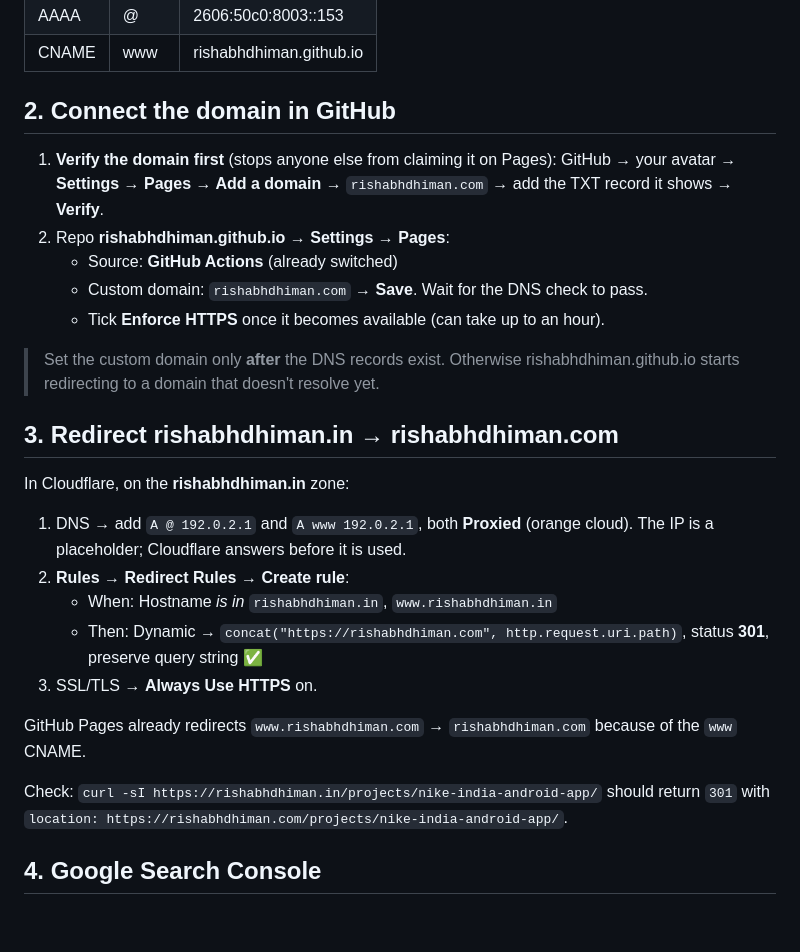
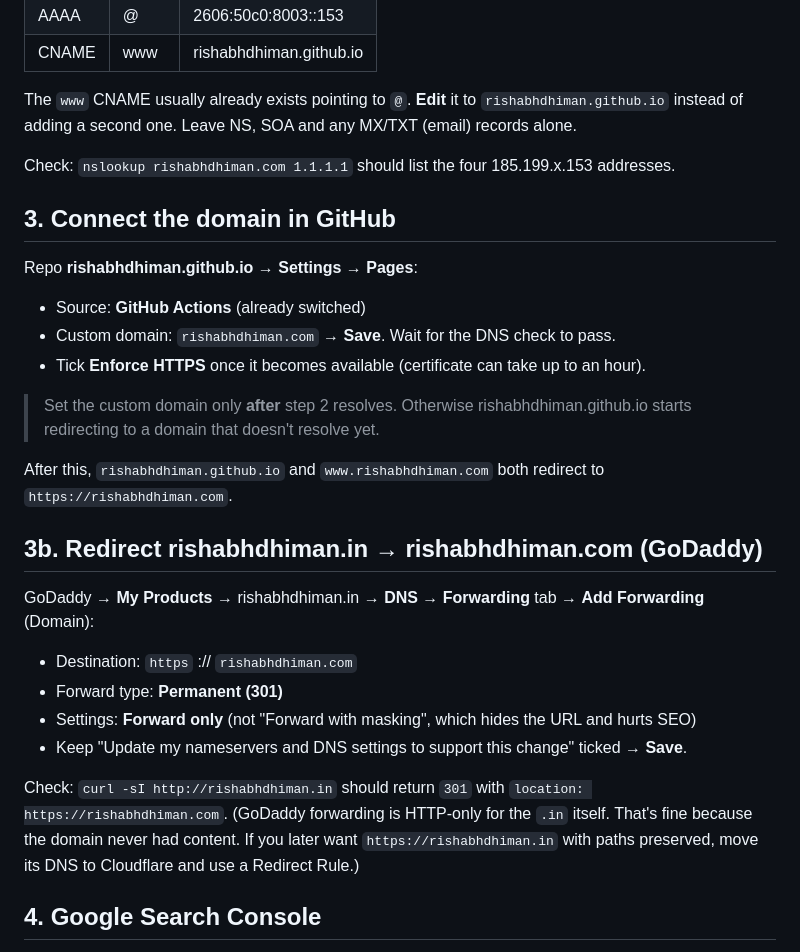
Before and after one commit to RishabhDhiman/rishabhdhiman.github.io, a Markdown page: DEPLOY.md, the part around one of its changes. GitHub-like rendering; blank space fills up the shorter version.

Commit message:
Publish DUKPT primer and add GoDaddy DNS steps
Fact-checked the DUKPT post before publishing: KSN has three parts,
the IPEK is erased after future keys are derived, PIN blocks must not
be logged, and the unverifiable personal anecdote is removed. The two
outline posts stay as drafts.

Co-Authored-By: Claude Opus 5.5 <noreply@anthropic.com>

```diff
--- a/DEPLOY.md
+++ b/DEPLOY.md
@@ -34,32 +46,34 @@ GitHub needs to see its own IPs to issue the HTTPS certificate.
 | AAAA | @ | 2606:50c0:8003::153 |
 | CNAME | www | rishabhdhiman.github.io |
 
-## 2. Connect the domain in GitHub
+The `www` CNAME usually already exists pointing to `@`. **Edit** it to `rishabhdhiman.github.io` instead of adding a second one.
+Leave NS, SOA and any MX/TXT (email) records alone.
 
-1. **Verify the domain first** (stops anyone else from claiming it on Pages):
-   GitHub → your avatar → **Settings → Pages → Add a domain** → `rishabhdhiman.com` → add the TXT record it shows → **Verify**.
-2. Repo **rishabhdhiman.github.io → Settings → Pages**:
-   - Source: **GitHub Actions** (already switched)
-   - Custom domain: `rishabhdhiman.com` → **Save**. Wait for the DNS check to pass.
-   - Tick **Enforce HTTPS** once it becomes available (can take up to an hour).
+Check: `nslookup rishabhdhiman.com 1.1.1.1` should list the four 185.199.x.153 addresses.
 
-> Set the custom domain only **after** the DNS records exist. Otherwise
+## 3. Connect the domain in GitHub
+
+Repo **rishabhdhiman.github.io → Settings → Pages**:
+- Source: **GitHub Actions** (already switched)
+- Custom domain: `rishabhdhiman.com` → **Save**. Wait for the DNS check to pass.
+- Tick **Enforce HTTPS** once it becomes available (certificate can take up to an hour).
+
+> Set the custom domain only **after** step 2 resolves. Otherwise
 > rishabhdhiman.github.io starts redirecting to a domain that doesn't resolve yet.
 
-## 3. Redirect rishabhdhiman.in → rishabhdhiman.com
+After this, `rishabhdhiman.github.io` and `www.rishabhdhiman.com` both redirect to `https://rishabhdhiman.com`.
 
-In Cloudflare, on the **rishabhdhiman.in** zone:
+## 3b. Redirect rishabhdhiman.in → rishabhdhiman.com (GoDaddy)
 
-1. DNS → add `A @ 192.0.2.1` and `A www 192.0.2.1`, both **Proxied** (orange cloud). The IP is a placeholder; Cloudflare answers before it is used.
-2. **Rules → Redirect Rules → Create rule**:
-   - When: Hostname *is in* `rishabhdhiman.in`, `www.rishabhdhiman.in`
-   - Then: Dynamic → `concat("https://rishabhdhiman.com", http.request.uri.path)`, status **301**, preserve query string ✅
-3. SSL/TLS → **Always Use HTTPS** on.
+GoDaddy → **My Products** → rishabhdhiman.in → **DNS** → **Forwarding** tab → **Add Forwarding** (Domain):
+- Destination: `https` :// `rishabhdhiman.com`
+- Forward type: **Permanent (301)**
+- Settings: **Forward only** (not "Forward with masking", which hides the URL and hurts SEO)
+- Keep "Update my nameservers and DNS settings to support this change" ticked → **Save**.
 
-GitHub Pages already redirects `www.rishabhdhiman.com` → `rishabhdhiman.com` because of the `www` CNAME.
-
-Check: `curl -sI https://rishabhdhiman.in/projects/nike-india-android-app/` should return `301` with
-`location: https://rishabhdhiman.com/projects/nike-india-android-app/`.
+Check: `curl -sI http://rishabhdhiman.in` should return `301` with `location: https://rishabhdhiman.com`.
+(GoDaddy forwarding is HTTP-only for the `.in` itself. That's fine because the domain never had content.
+If you later want `https://rishabhdhiman.in` with paths preserved, move its DNS to Cloudflare and use a Redirect Rule.)
 
 ## 4. Google Search Console
 
```
Also changed, not shown: other parts of DEPLOY.md (+18 -6 lines), 1 other file.
